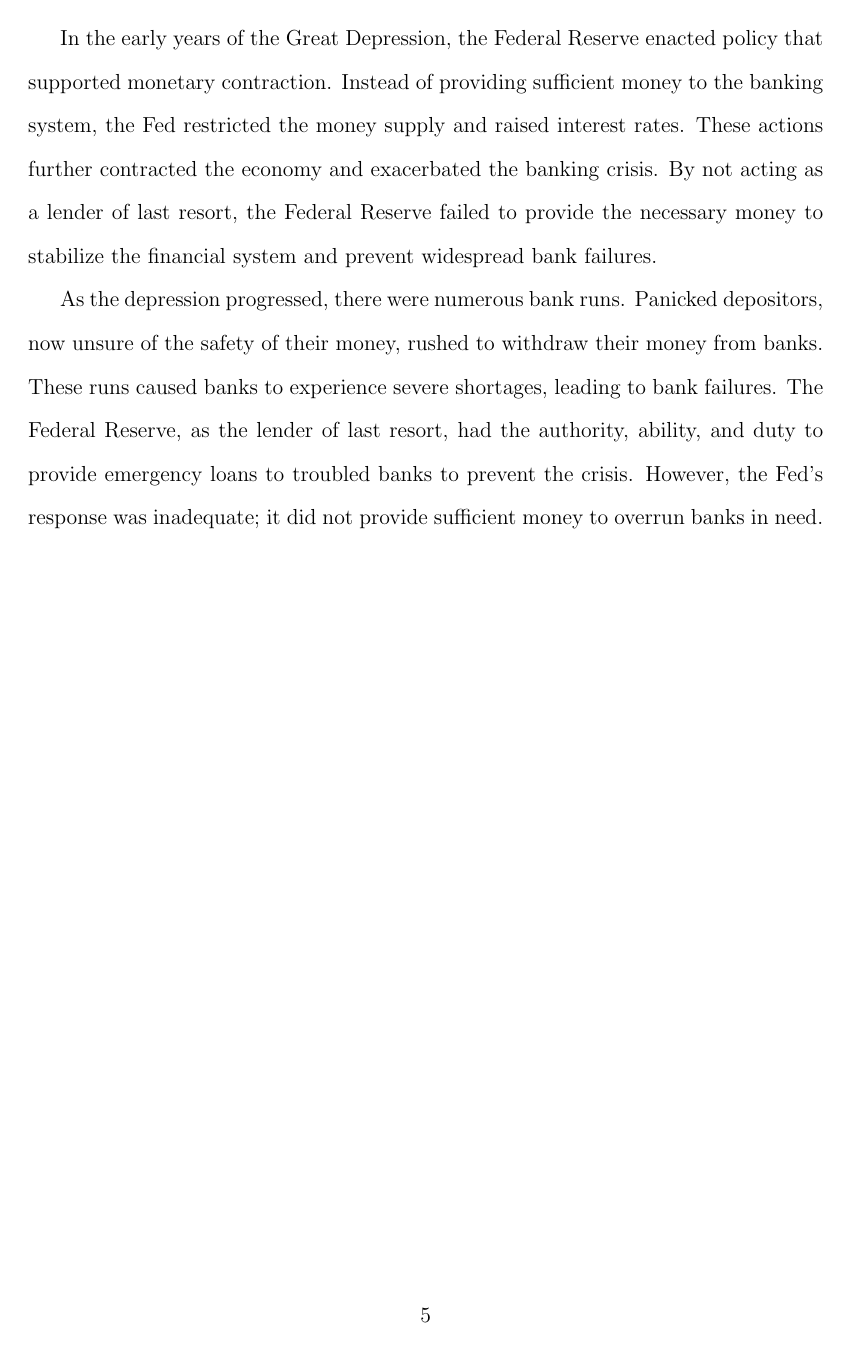
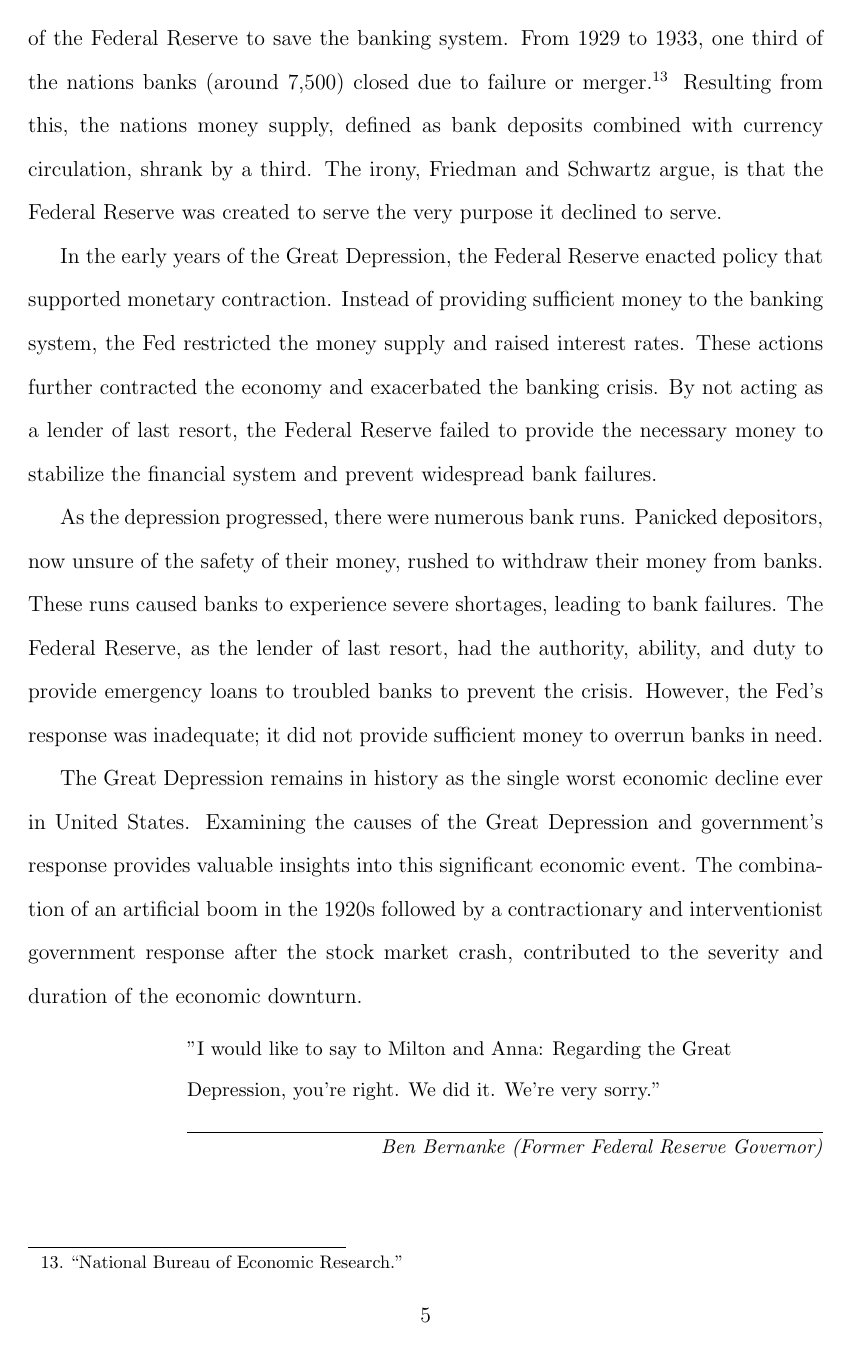
Before and after one commit to ryvoxr/notebook, a LaTeX document (school/history/apush/classwork/final-paper/main.tex): page 5 of 6. Compiled offline with pdfLaTeX.

Commit message:
im done and going to bed

```diff
--- a/school/history/apush/classwork/final-paper/main.tex
+++ b/school/history/apush/classwork/final-paper/main.tex
@@ -1,6 +1,7 @@
 \documentclass[12pt]{article}
 \usepackage{geometry}
 \usepackage{setspace}
+\usepackage{epigraph}
 \usepackage[notes,natbib,isbn=false,backend=biber]{biblatex-chicago}
 
 \doublespacing
@@ -56,0 +51 @@
+outlook of investors, due to a false boom, fueled speculative excesses,
@@ -140,12 +148,26 @@
 provide the necessary money to stabilize the financial system and prevent
 widespread bank failures.
 
-As the depression progressed, there were numerous bank runs. Panicked depositors,
-now unsure of the safety of their money, rushed to withdraw their money from banks.
-These runs caused banks to experience severe shortages, leading to bank failures. The
-Federal Reserve, as the lender of last resort, had the authority, ability, and duty to
-provide emergency loans to troubled banks to prevent the crisis. However, the Fed’s
-response was inadequate; it did not provide sufficient money to overrun banks in need.
+As the depression progressed, there were numerous bank runs. Panicked
+depositors, now unsure of the safety of their money, rushed to withdraw their
+money from banks. These runs caused banks to experience severe shortages,
+leading to bank failures. The Federal Reserve, as the lender of last resort,
+had the authority, ability, and duty to provide emergency loans to troubled
+banks to prevent the crisis. However, the Fed’s response was inadequate; it did
+not provide sufficient money to overrun banks in need.
+
+
+The Great Depression remains in history as the single worst economic decline
+ever in United States. Examining the causes of the Great Depression and
+government's response provides valuable insights into this significant economic
+event. The combination of an artificial boom in the 1920s followed by a
+contractionary and interventionist government response after the stock market
+crash, contributed to the severity and duration of the economic downturn.
+
+\setlength{\epigraphwidth}{0.8\textwidth}
+\epigraph{"I would like to say to Milton and Anna: Regarding the Great Depression, you’re
+right. We did it. We’re very sorry."}{\textit{Ben Bernanke (Former Federal Reserve Governor)}}
+
 
 \newpage
 \printbibliography
```
Also changed, not shown: school/history/apush/classwork/final-paper/refs.bib (+7 -0 lines), school/history/apush/classwork/final-paper/main.bbl, school/history/apush/classwork/final-paper/main.pdf, school/history/apush/classwork/final-paper/main.tex (34 more changed lines), 4 other files.
